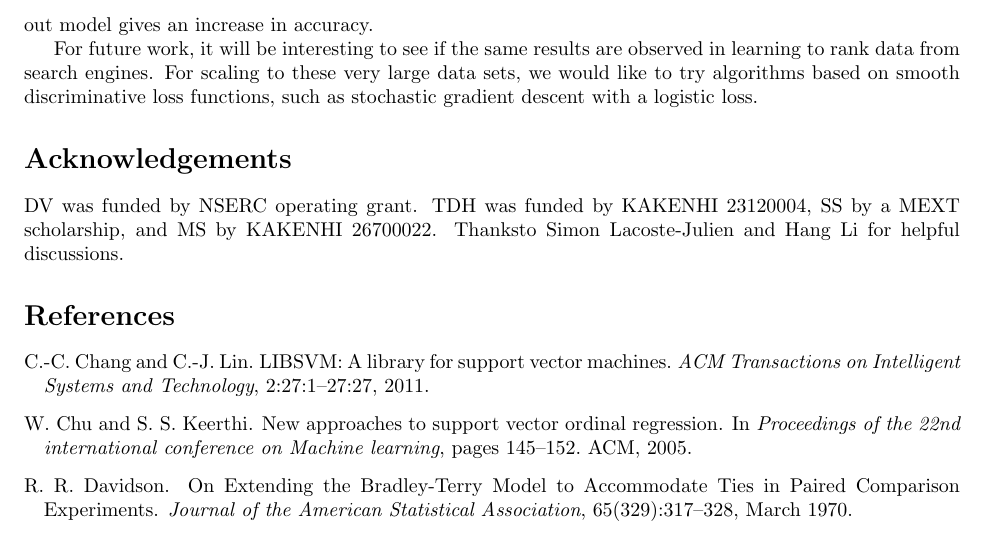
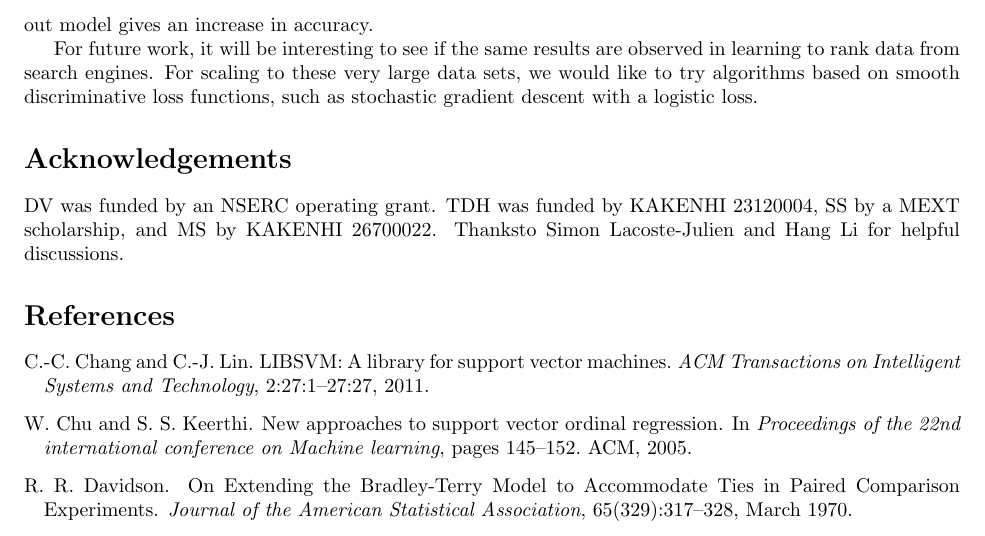
Before and after one commit to tdhock/compare-paper, a LaTeX paper (HOCKING-svm-compare.tex): part of page 11 of 12, cut so that both start at the same text. Compiled offline with pdfLaTeX; an older LaTeX class or package is replaced by its successor.

Commit message:
Update HOCKING-svm-compare.tex

```diff
--- a/HOCKING-svm-compare.tex
+++ b/HOCKING-svm-compare.tex
@@ -1026,7 +1026,7 @@ descent with a logistic loss.
 %\newpage
 %\textbf{Acknowledgements}:
 \section*{Acknowledgements}
-DV was funded by NSERC operating grant. TDH was funded by KAKENHI 23120004, SS by a
+DV was funded by an NSERC operating grant. TDH was funded by KAKENHI 23120004, SS by a
 MEXT scholarship, and MS by KAKENHI 26700022.
 %\newpage
 Thanks%!
```
